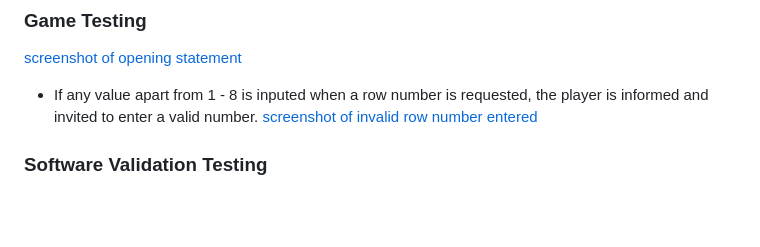
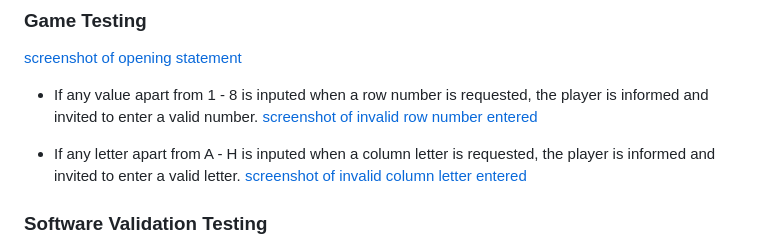
Before and after one commit to Grenyerre/Grenyerre-PP3_Battleships, a Markdown page: readme.md, the part around the change. Drawn GitHub-style; blank space fills up the shorter version.

Commit message:
Add screenshot to folder and document

```diff
--- a/readme.md
+++ b/readme.md
@@ -74,6 +74,9 @@ Below is a list of the software/applications used in the construction of this pr
 - If any value apart from 1 - 8 is inputed when a row number is requested, the player is informed and invited to enter a valid number.
 [screenshot of invalid row number entered](C:/Users/rober/PP3_Battleships/assets/invalid_row_number.png)
 
+- If any letter apart from A - H is inputed when a column letter is requested, the player is informed and invited to enter a valid letter.
+[screenshot of invalid column letter entered](C:/Users/rober/PP3_Battleships/assets/invalid_column_letter.png)
+
 
 ### Software Validation Testing
 
```
Also changed, not shown: assets/invalid_column_letter.png (added).
